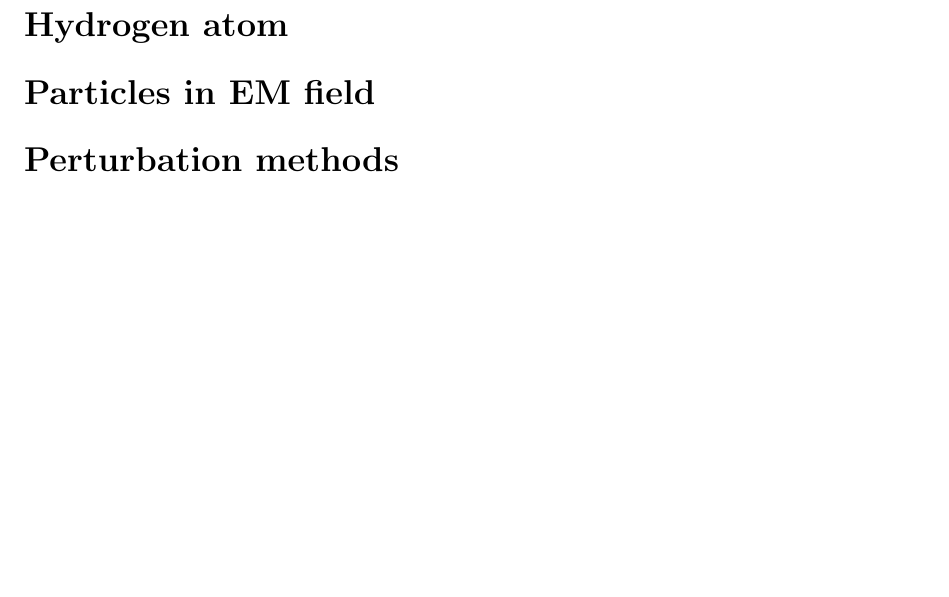
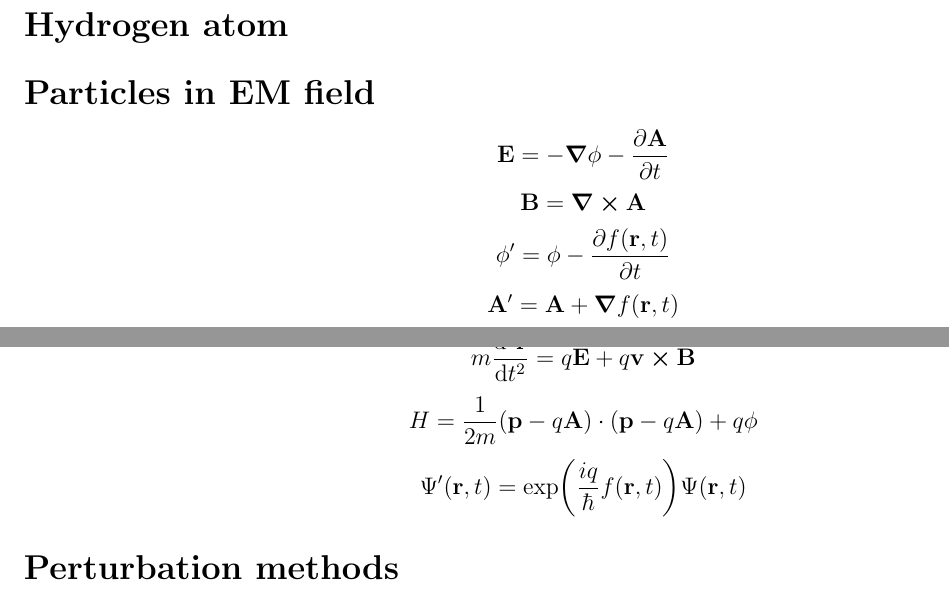
Before and after one commit to badireddibharathi/solutions, a LaTeX document (quantummechanicstest.tex): part of page 2 of 2 before the commit and two parts of pages 1 and 2 of 2 after it, the two joined at a grey line, cut so that both start at the same text, the shorter picture padded with empty space. Compiled offline with pdfLaTeX.

Commit message:
modified:   0104201801.tex 	modified:   quantummechanicstest.tex

```diff
--- a/quantummechanicstest.tex
+++ b/quantummechanicstest.tex
@@ -42,6 +42,16 @@ State space, Observable, Dual space, Inner product,
 
 \section*{Hydrogen atom}
 \section*{Particles in EM field}
+\[\vb{E}=-\grad{\phi}-\pdv{\vb{A}}{t}\]
+\[\vb{B}=\curl{\vb{A}}\]
+\[\phi'=\phi-\pdv{f(\vb{r},t)}{t}\]
+\[\vb{A}'=\vb{A}+\grad{f(\vb{r},t)}\]
+Symmetric gauge describes uniform magnetic field.
+\[\vb{A}=\frac{1}{2}\vb{r}\cp\vb{B}\]
+\[m\dv[2]{\vb{r}}{t}=q\vb{E}+q\vb{v}\cp\vb{B}\]
+\[H=\frac{1}{2m}\qty(\vb{p}-q\vb{A})\cdot\qty(\vb{p}-q\vb{A})+q\phi\]
+\[\Psi'(\vb{r},t)=\exp(\frac{iq}{\hbar}f(\vb{r},t))\Psi(\vb{r},t)\]
+
 \section*{Perturbation methods}
 \section*{Identical particles}
 \section*{Addition of angular momenta}
```
Also changed, not shown: 0104201801.tex (+5 -11 lines).
